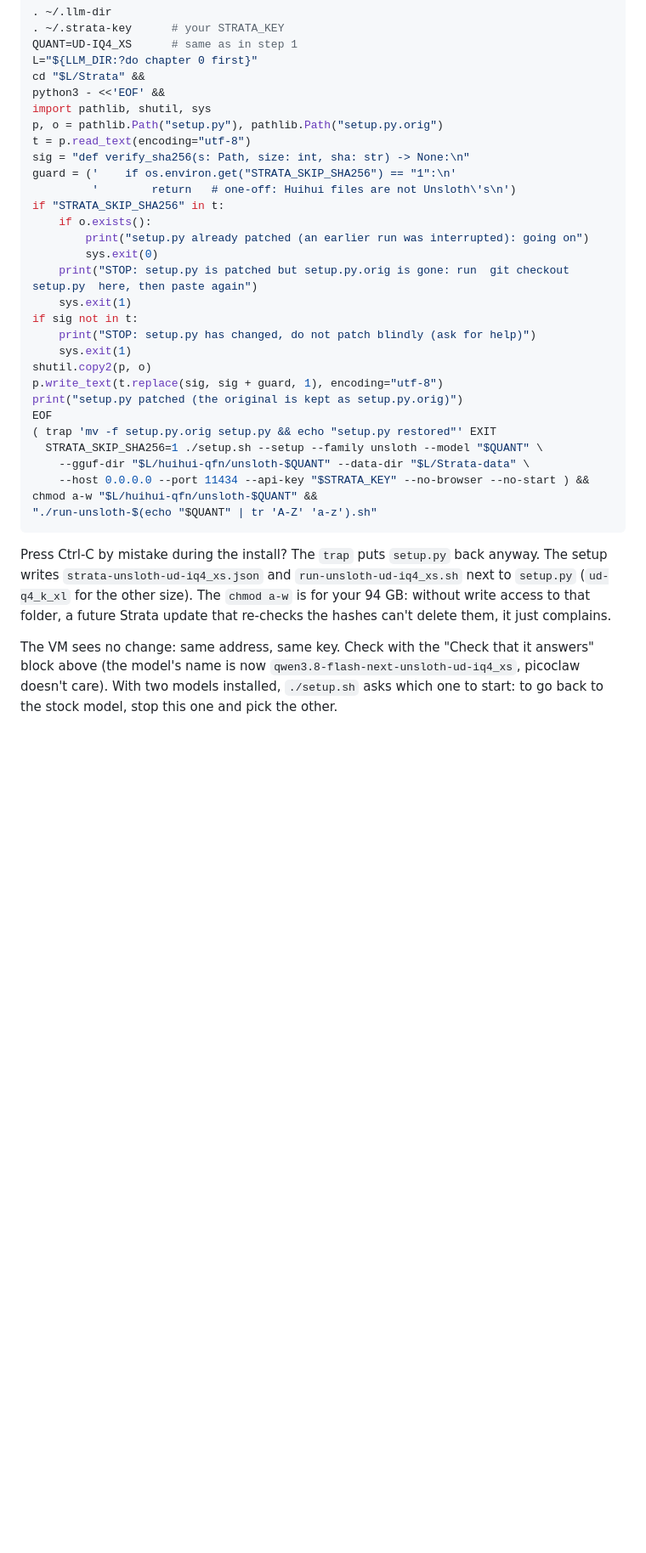
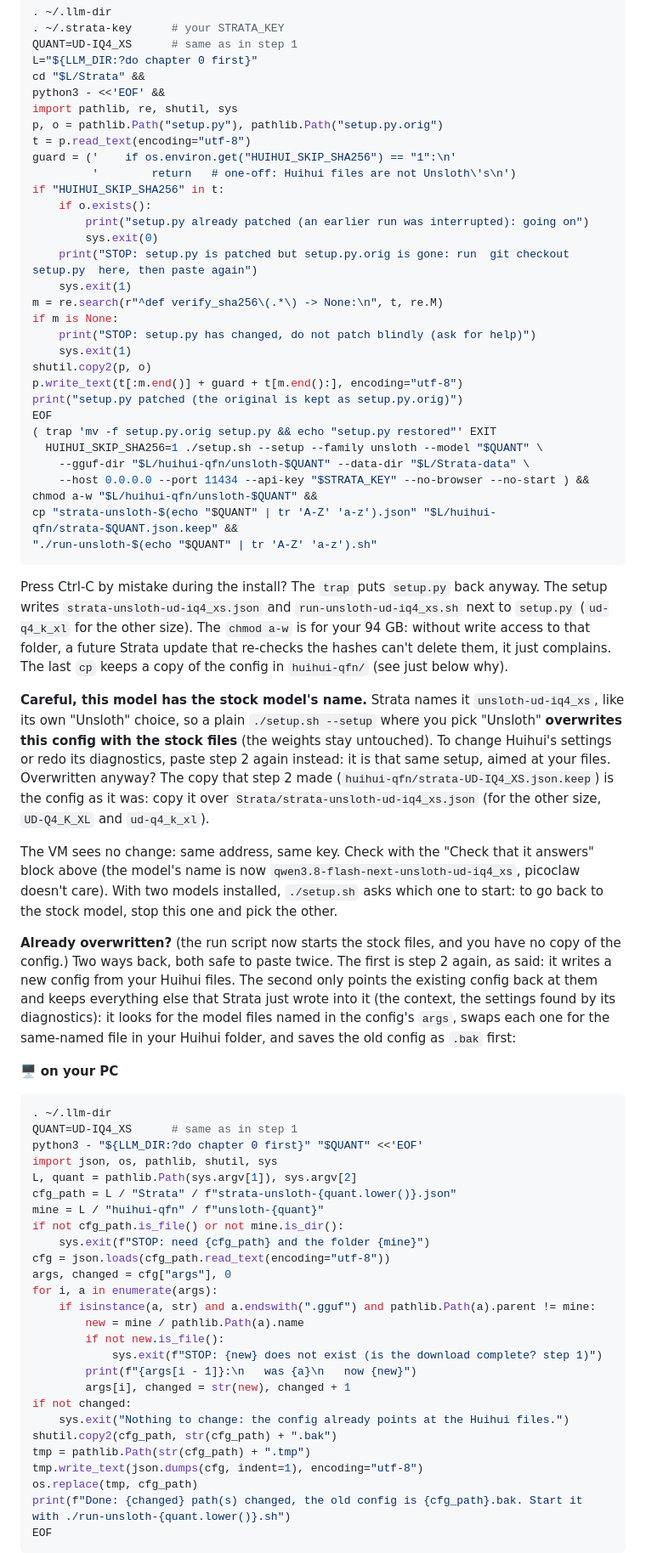
Before and after one commit to jbhauchard/domino, a Markdown page: fully_local_agent.md, the part around one of its changes. Shown at 85% size. Rendered like a GitHub page; folded sections open; blank space fills up the shorter version.

````diff
--- a/fully_local_agent.md
+++ b/fully_local_agent.md
@@ -394,33 +394,70 @@ QUANT=UD-IQ4_XS      # same as in step 1
 L="${LLM_DIR:?do chapter 0 first}"
 cd "$L/Strata" &&
 python3 - <<'EOF' &&
-import pathlib, shutil, sys
+import pathlib, re, shutil, sys
 p, o = pathlib.Path("setup.py"), pathlib.Path("setup.py.orig")
 t = p.read_text(encoding="utf-8")
-sig = "def verify_sha256(s: Path, size: int, sha: str) -> None:\n"
-guard = ('    if os.environ.get("STRATA_SKIP_SHA256") == "1":\n'
+guard = ('    if os.environ.get("HUIHUI_SKIP_SHA256") == "1":\n'
          '        return   # one-off: Huihui files are not Unsloth\'s\n')
-if "STRATA_SKIP_SHA256" in t:
+if "HUIHUI_SKIP_SHA256" in t:
     if o.exists():
         print("setup.py already patched (an earlier run was interrupted): going on")
         sys.exit(0)
     print("STOP: setup.py is patched but setup.py.orig is gone: run  git checkout setup.py  here, then paste again")
     sys.exit(1)
-if sig not in t:
+m = re.search(r"^def verify_sha256\(.*\) -> None:\n", t, re.M)
+if m is None:
     print("STOP: setup.py has changed, do not patch blindly (ask for help)")
     sys.exit(1)
 shutil.copy2(p, o)
-p.write_text(t.replace(sig, sig + guard, 1), encoding="utf-8")
+p.write_text(t[:m.end()] + guard + t[m.end():], encoding="utf-8")
 print("setup.py patched (the original is kept as setup.py.orig)")
 EOF
 ( trap 'mv -f setup.py.orig setup.py && echo "setup.py restored"' EXIT
-  STRATA_SKIP_SHA256=1 ./setup.sh --setup --family unsloth --model "$QUANT" \
+  HUIHUI_SKIP_SHA256=1 ./setup.sh --setup --family unsloth --model "$QUANT" \
     --gguf-dir "$L/huihui-qfn/unsloth-$QUANT" --data-dir "$L/Strata-data" \
     --host 0.0.0.0 --port 11434 --api-key "$STRATA_KEY" --no-browser --no-start ) &&
 chmod a-w "$L/huihui-qfn/unsloth-$QUANT" &&
+cp "strata-unsloth-$(echo "$QUANT" | tr 'A-Z' 'a-z').json" "$L/huihui-qfn/strata-$QUANT.json.keep" &&
 "./run-unsloth-$(echo "$QUANT" | tr 'A-Z' 'a-z').sh"
 ```
 
-Press Ctrl-C by mistake during the install? The `trap` puts `setup.py` back anyway. The setup writes `strata-unsloth-ud-iq4_xs.json` and `run-unsloth-ud-iq4_xs.sh` next to `setup.py` (`ud-q4_k_xl` for the other size). The `chmod a-w` is for your 94 GB: without write access to that folder, a future Strata update that re-checks the hashes can't delete them, it just complains.
+Press Ctrl-C by mistake during the install? The `trap` puts `setup.py` back anyway. The setup writes `strata-unsloth-ud-iq4_xs.json` and `run-unsloth-ud-iq4_xs.sh` next to `setup.py` (`ud-q4_k_xl` for the other size). The `chmod a-w` is for your 94 GB: without write access to that folder, a future Strata update that re-checks the hashes can't delete them, it just complains. The last `cp` keeps a copy of the config in `huihui-qfn/` (see just below why).
+
+**Careful, this model has the stock model's name.** Strata names it `unsloth-ud-iq4_xs`, like its own "Unsloth" choice, so a plain `./setup.sh --setup` where you pick "Unsloth" **overwrites this config with the stock files** (the weights stay untouched). To change Huihui's settings or redo its diagnostics, paste step 2 again instead: it is that same setup, aimed at your files. Overwritten anyway? The copy that step 2 made (`huihui-qfn/strata-UD-IQ4_XS.json.keep`) is the config as it was: copy it over `Strata/strata-unsloth-ud-iq4_xs.json` (for the other size, `UD-Q4_K_XL` and `ud-q4_k_xl`).
 
 The VM sees no change: same address, same key. Check with the "Check that it answers" block above (the model's name is now `qwen3.8-flash-next-unsloth-ud-iq4_xs`, picoclaw doesn't care). With two models installed, `./setup.sh` asks which one to start: to go back to the stock model, stop this one and pick the other.
+
+**Already overwritten?** (the run script now starts the stock files, and you have no copy of the config.) Two ways back, both safe to paste twice. The first is step 2 again, as said: it writes a new config from your Huihui files. The second only points the existing config back at them and keeps everything else that Strata just wrote into it (the context, the settings found by its diagnostics): it looks for the model files named in the config's `args`, swaps each one for the same-named file in your Huihui folder, and saves the old config as `.bak` first:
+
+🖥️ **on your PC**
+
+```shell
+. ~/.llm-dir
+QUANT=UD-IQ4_XS      # same as in step 1
+python3 - "${LLM_DIR:?do chapter 0 first}" "$QUANT" <<'EOF'
+import json, os, pathlib, shutil, sys
+L, quant = pathlib.Path(sys.argv[1]), sys.argv[2]
+cfg_path = L / "Strata" / f"strata-unsloth-{quant.lower()}.json"
+mine = L / "huihui-qfn" / f"unsloth-{quant}"
+if not cfg_path.is_file() or not mine.is_dir():
+    sys.exit(f"STOP: need {cfg_path} and the folder {mine}")
+cfg = json.loads(cfg_path.read_text(encoding="utf-8"))
+args, changed = cfg["args"], 0
+for i, a in enumerate(args):
+    if isinstance(a, str) and a.endswith(".gguf") and pathlib.Path(a).parent != mine:
+        new = mine / pathlib.Path(a).name
+        if not new.is_file():
+            sys.exit(f"STOP: {new} does not exist (is the download complete? step 1)")
+        print(f"{args[i - 1]}:\n   was {a}\n   now {new}")
+        args[i], changed = str(new), changed + 1
+if not changed:
+    sys.exit("Nothing to change: the config already points at the Huihui files.")
+shutil.copy2(cfg_path, str(cfg_path) + ".bak")
+tmp = pathlib.Path(str(cfg_path) + ".tmp")
+tmp.write_text(json.dumps(cfg, indent=1), encoding="utf-8")
+os.replace(tmp, cfg_path)
+print(f"Done: {changed} path(s) changed, the old config is {cfg_path}.bak. Start it with ./run-unsloth-{quant.lower()}.sh")
+EOF
+```
+
````
Also changed, not shown: other parts of fully_local_agent.md (+4 -2 lines).
